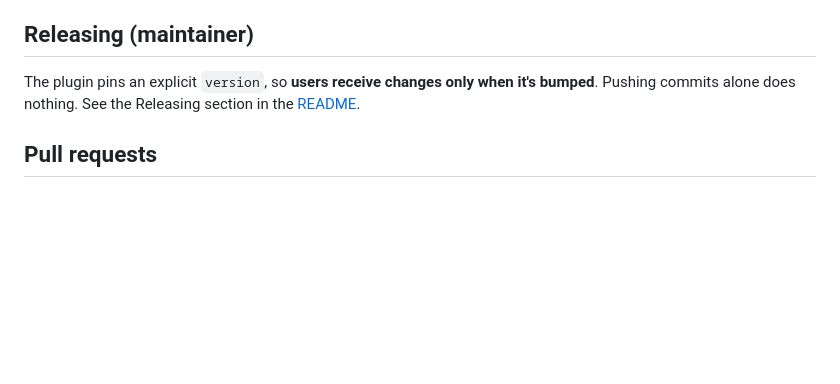
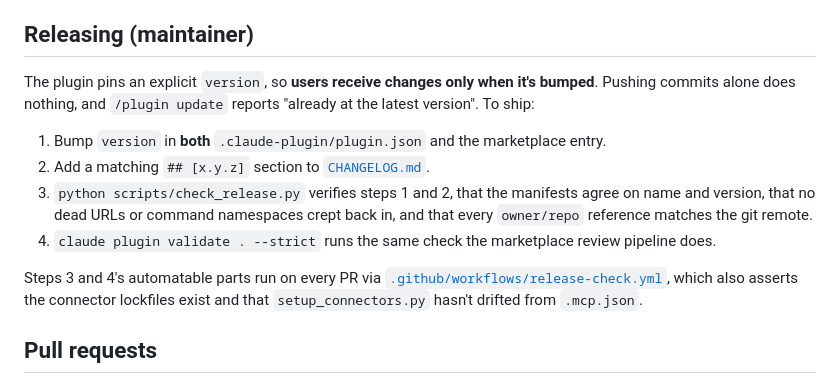
Before and after one commit to soheilfallah/jobxhunter, a Markdown page: CONTRIBUTING.md, the part around the change. GitHub-like rendering; blank space fills up the shorter version.

```diff
--- a/CONTRIBUTING.md
+++ b/CONTRIBUTING.md
@@ -62,7 +62,14 @@ uv lock --script connectors/<name>-mcp/server.py
 
 ## Releasing (maintainer)
 
-The plugin pins an explicit `version`, so **users receive changes only when it's bumped**. Pushing commits alone does nothing. See the Releasing section in the [README](README.md#releasing).
+The plugin pins an explicit `version`, so **users receive changes only when it's bumped**. Pushing commits alone does nothing, and `/plugin update` reports "already at the latest version". To ship:
+
+1. Bump `version` in **both** `.claude-plugin/plugin.json` and the marketplace entry.
+2. Add a matching `## [x.y.z]` section to [`CHANGELOG.md`](CHANGELOG.md).
+3. `python scripts/check_release.py` verifies steps 1 and 2, that the manifests agree on name and version, that no dead URLs or command namespaces crept back in, and that every `owner/repo` reference matches the git remote.
+4. `claude plugin validate . --strict` runs the same check the marketplace review pipeline does.
+
+Steps 3 and 4's automatable parts run on every PR via [`.github/workflows/release-check.yml`](../.github/workflows/release-check.yml), which also asserts the connector lockfiles exist and that `setup_connectors.py` hasn't drifted from `.mcp.json`.
 
 ## Pull requests
 
```
Also changed, not shown: README.md (+15 -30 lines).
